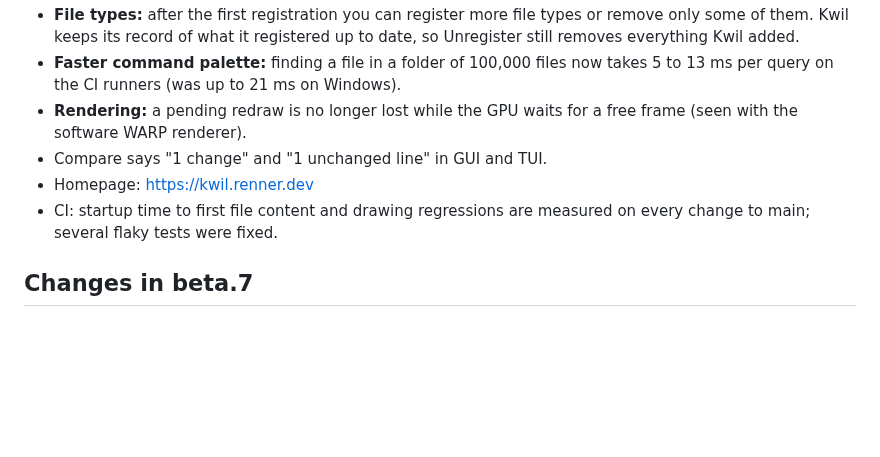
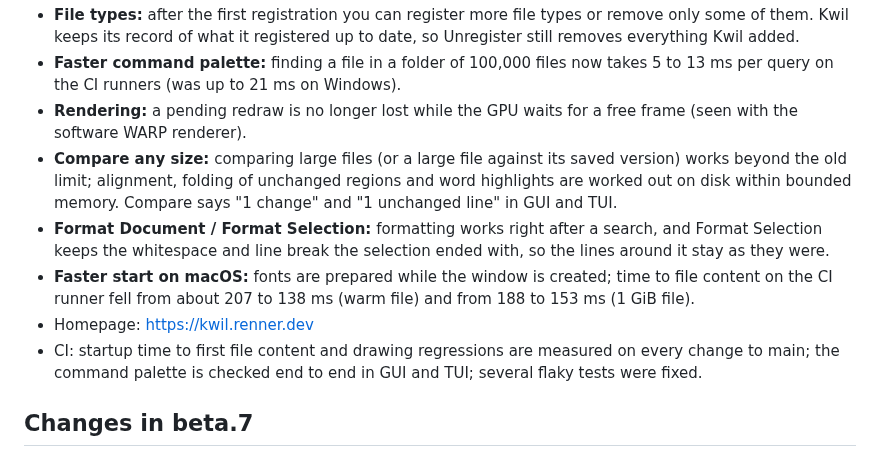
Before and after one commit to rennerdo30/kwil, a Markdown page: docs/BETA_RELEASE_NOTES.md, the part around the change. Drawn GitHub-style; blank space fills up the shorter version.

Commit message:
Add round-4 changes to the beta.8 notes

```diff
--- a/docs/BETA_RELEASE_NOTES.md
+++ b/docs/BETA_RELEASE_NOTES.md
@@ -43,10 +43,20 @@ select betas.
   takes 5 to 13 ms per query on the CI runners (was up to 21 ms on Windows).
 - **Rendering:** a pending redraw is no longer lost while the GPU waits for a
   free frame (seen with the software WARP renderer).
-- Compare says "1 change" and "1 unchanged line" in GUI and TUI.
+- **Compare any size:** comparing large files (or a large file against its
+  saved version) works beyond the old limit; alignment, folding of unchanged
+  regions and word highlights are worked out on disk within bounded memory.
+  Compare says "1 change" and "1 unchanged line" in GUI and TUI.
+- **Format Document / Format Selection:** formatting works right after a
+  search, and Format Selection keeps the whitespace and line break the
+  selection ended with, so the lines around it stay as they were.
+- **Faster start on macOS:** fonts are prepared while the window is created;
+  time to file content on the CI runner fell from about 207 to 138 ms (warm
+  file) and from 188 to 153 ms (1 GiB file).
 - Homepage: https://kwil.renner.dev
 - CI: startup time to first file content and drawing regressions are measured
-  on every change to main; several flaky tests were fixed.
+  on every change to main; the command palette is checked end to end in GUI
+  and TUI; several flaky tests were fixed.
 
 ## Changes in beta.7
 
```
Also changed, not shown: docs/BETA.md (+2 -1 lines).
